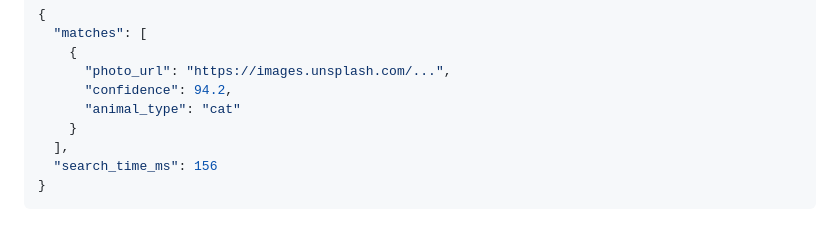
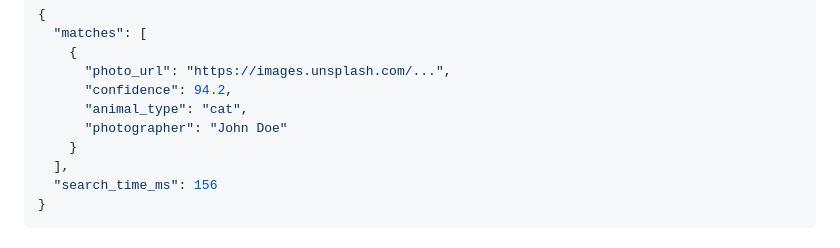
Before and after one commit to mdombrov-33/DoodleMatcher, a Markdown page: README.md, the part around the change. Rendered like a GitHub page.

```diff
--- a/README.md
+++ b/README.md
@@ -250,7 +250,8 @@ Matches a drawn sketch with animal photos.
     {
       "photo_url": "https://images.unsplash.com/...",
       "confidence": 94.2,
-      "animal_type": "cat"
+      "animal_type": "cat",
+      "photographer": "John Doe"
     }
   ],
   "search_time_ms": 156
```
